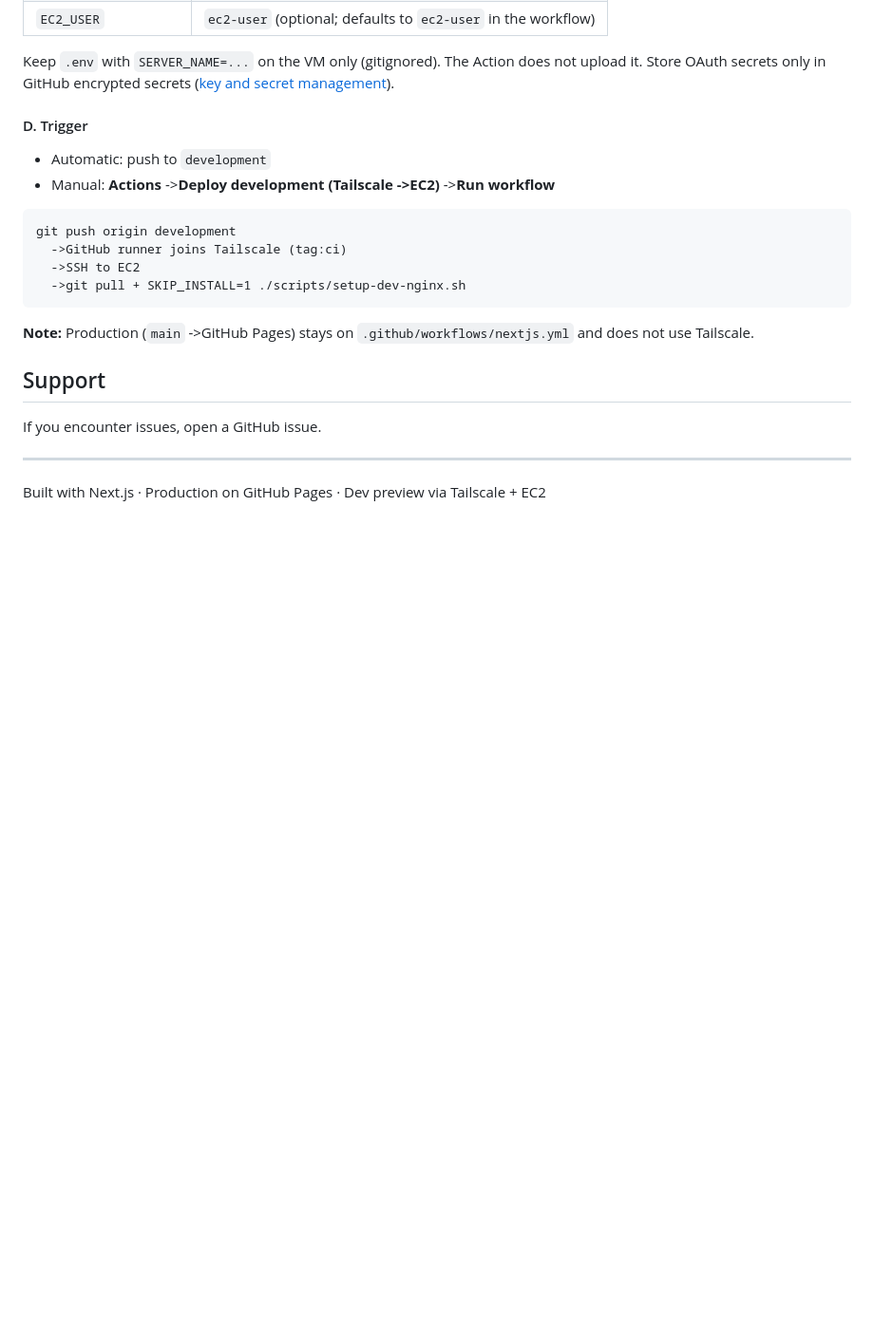
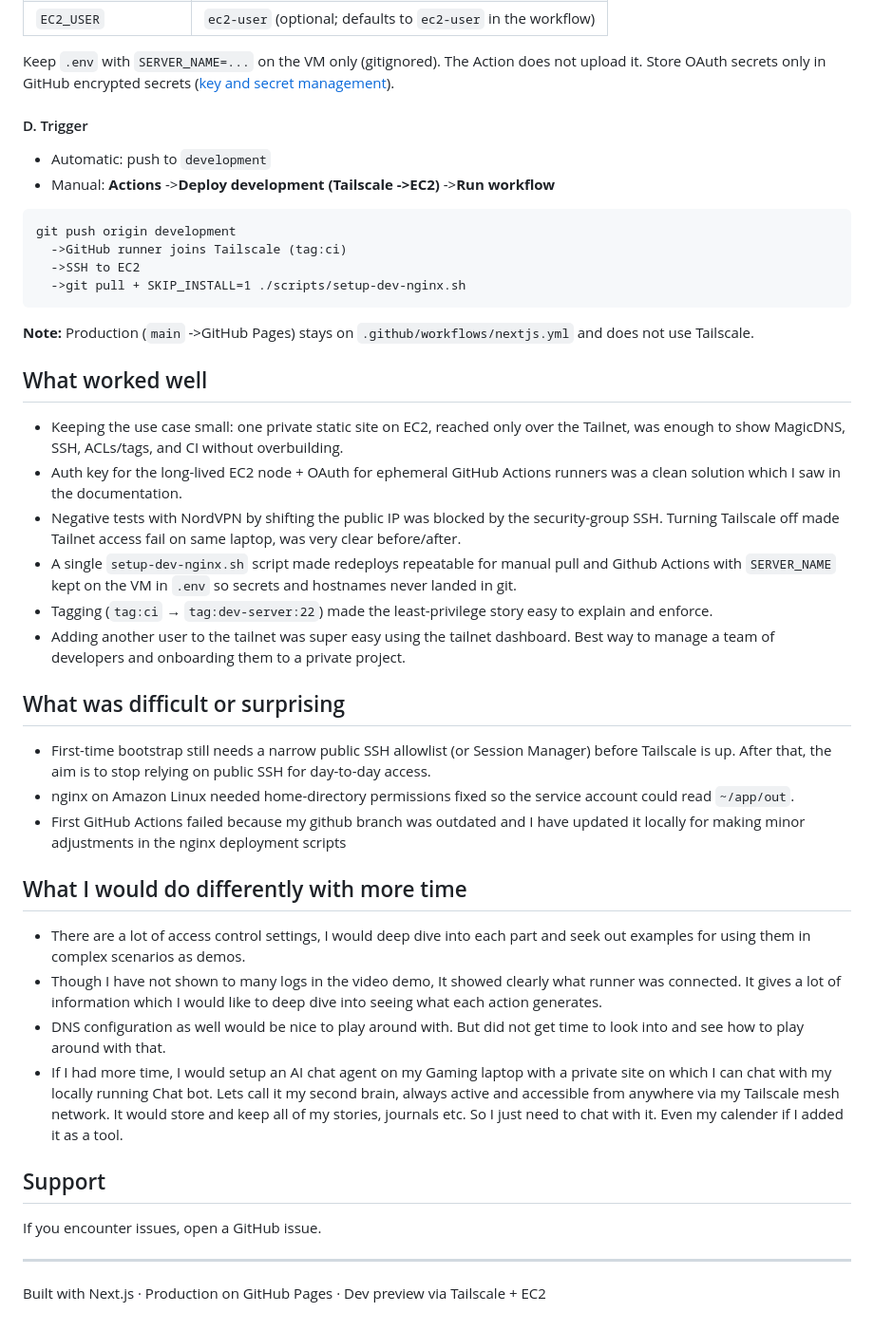
Before and after one commit to Vin-dictive/Vin-dictive.github.io, a Markdown page: README.md, the part around one of its changes. Shown at 95% size. GitHub-like rendering; blank space fills up the shorter version.

Commit message:
Enhanced README with additional sections detailing successful and challenging aspects of the Tailscale setup, including insights on access control, deployment scripts, and future improvements.

```diff
--- a/README.md
+++ b/README.md
@@ -273,6 +265,28 @@ git push origin development
 
 **Note:** Production (`main` ->GitHub Pages) stays on `.github/workflows/nextjs.yml` and does not use Tailscale.
 
+## What worked well
+
+- Keeping the use case small: one private static site on EC2, reached only over the Tailnet, was enough to show MagicDNS, SSH, ACLs/tags, and CI without overbuilding.
+- Auth key for the long-lived EC2 node + OAuth for ephemeral GitHub Actions runners was a clean solution which I saw in the documentation.
+- Negative tests with NordVPN by shifting the public IP was blocked by the security-group SSH. Turning Tailscale off made Tailnet access fail on same laptop, was very clear before/after.
+- A single `setup-dev-nginx.sh` script made redeploys repeatable for manual pull and Github Actions with `SERVER_NAME` kept on the VM in `.env` so secrets and hostnames never landed in git.
+- Tagging (`tag:ci` → `tag:dev-server:22`) made the least-privilege story easy to explain and enforce.
+- Adding another user to the tailnet was super easy using the tailnet dashboard. Best way to manage a team of developers and onboarding them to a private project.
+
+## What was difficult or surprising
+
+- First-time bootstrap still needs a narrow public SSH allowlist (or Session Manager) before Tailscale is up. After that, the aim is to stop relying on public SSH for day-to-day access.
+- nginx on Amazon Linux needed home-directory permissions fixed so the service account could read `~/app/out`.
+- First GitHub Actions failed because my github branch was outdated and I have updated it locally for making minor adjustments in the nginx deployment scripts
+
+## What I would do differently with more time
+
+- There are a lot of access control settings, I would deep dive into each part and seek out examples for using them in complex scenarios as demos.
+- Though I have not shown to many logs in the video demo, It showed clearly what runner was connected. It gives a lot of information which I would like to deep dive into seeing what each action generates.
+- DNS configuration as well would be nice to play around with. But did not get time to look into and see how to play around with that.
+- If I had more time, I would setup an AI chat agent on my Gaming laptop with a private site on which I can chat with my locally running Chat bot. Lets call it my second brain, always active and accessible from anywhere via my Tailscale mesh network. It would store and keep all of my stories, journals etc. So I just need to chat with it. Even my calender if I added it as a tool.
+
 ## Support
 
 If you encounter issues, open a GitHub issue.
```
Also changed, not shown: other parts of README.md (+0 -8 lines).
